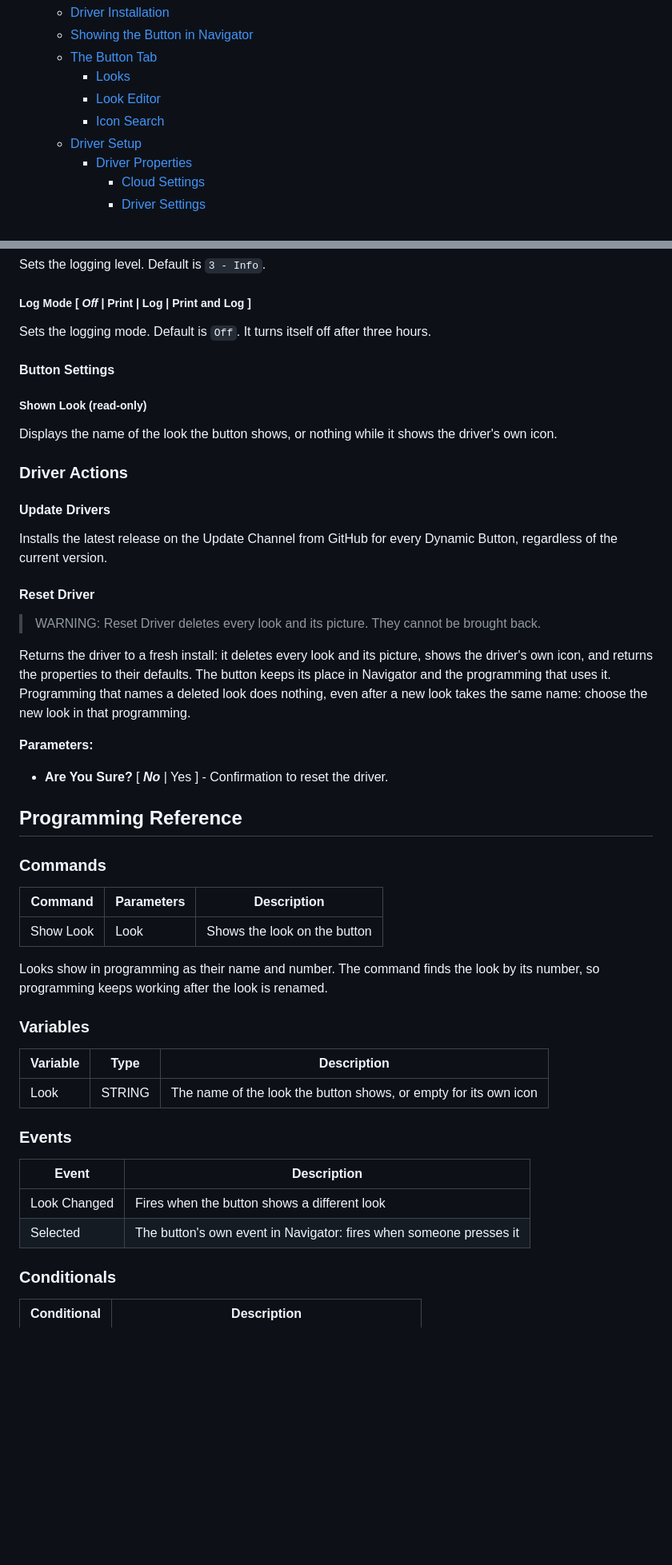
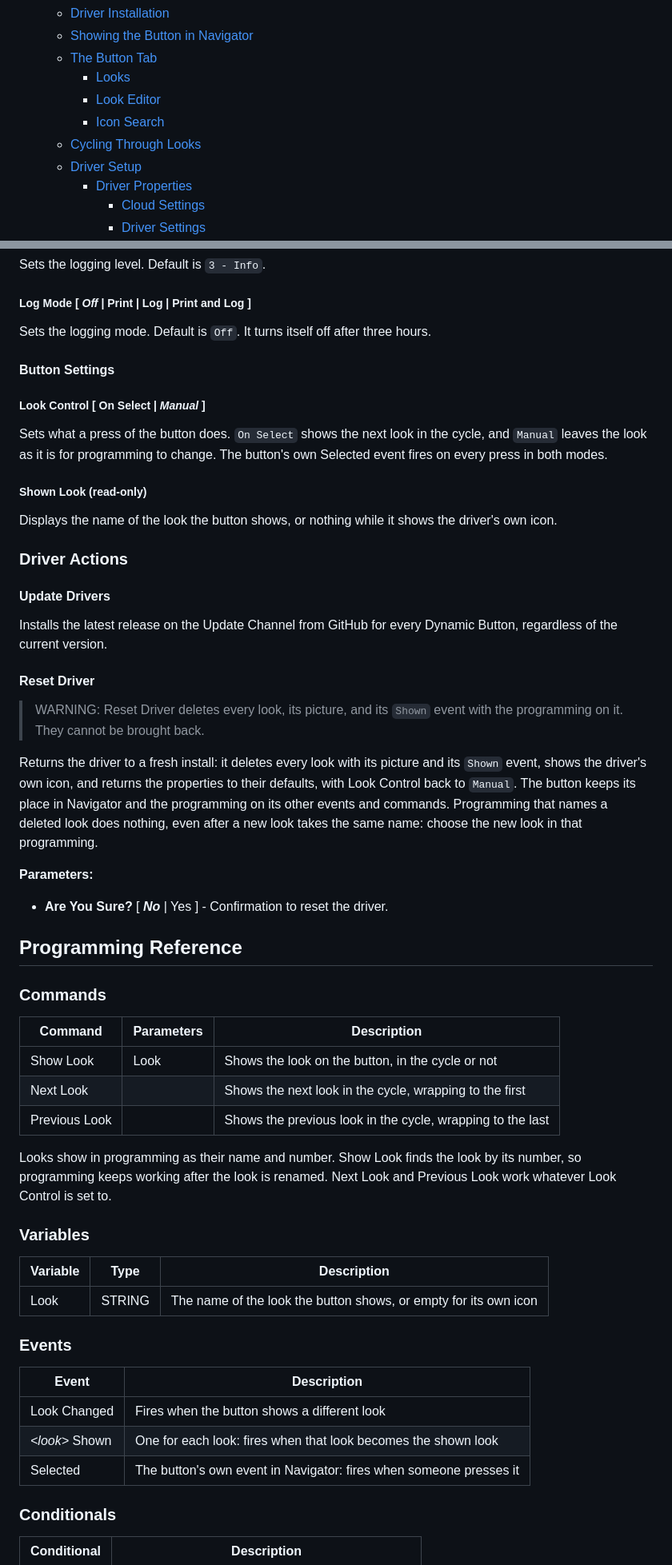
Before and after one commit to finitelabs/control4-dynamic-buttons, a Markdown page: README.md, 2 parts joined by grey strips. Shown at 80% size. GitHub-like rendering; blank space fills up the shorter version.

```diff
--- a/README.md
+++ b/README.md
@@ -30,6 +30,7 @@ the programming you attach to it.
     - [Looks](#looks)
     - [Look Editor](#look-editor)
     - [Icon Search](#icon-search)
+  - [Cycling Through Looks](#cycling-through-looks)
   - [Driver Setup](#driver-setup)
     - [Driver Properties](#driver-properties)
       - [Cloud Settings](#cloud-settings)
@@ -192,6 +223,12 @@ Sets the logging mode. Default is `Off`. It turns itself off after three hours.
 
 #### Button Settings
 
+##### Look Control \[ On Select | **_Manual_** \]
+
+Sets what a press of the button does. `On Select` shows the next look in the
+cycle, and `Manual` leaves the look as it is for programming to change. The
+button's own Selected event fires on every press in both modes.
+
 ##### Shown Look (read-only)
 
 Displays the name of the look the button shows, or nothing while it shows the
@@ -206,12 +243,13 @@ Button, regardless of the current version.
 
 #### Reset Driver
 
-> WARNING: Reset Driver deletes every look and its picture. They cannot be
-> brought back.
+> WARNING: Reset Driver deletes every look, its picture, and its `Shown` event
+> with the programming on it. They cannot be brought back.
 
-Returns the driver to a fresh install: it deletes every look and its picture,
-shows the driver's own icon, and returns the properties to their defaults. The
-button keeps its place in Navigator and the programming that uses it.
+Returns the driver to a fresh install: it deletes every look with its picture
+and its `Shown` event, shows the driver's own icon, and returns the properties
+to their defaults, with Look Control back to `Manual`. The button keeps its
+place in Navigator and the programming on its other events and commands.
 Programming that names a deleted look does nothing, even after a new look takes
 the same name: choose the new look in that programming.
 
@@ -223,12 +261,15 @@ the same name: choose the new look in that programming.
 
 ### Commands
 
-| Command   | Parameters | Description                  |
-| --------- | ---------- | ---------------------------- |
-| Show Look | Look       | Shows the look on the button |
+| Command       | Parameters | Description                                                |
+| ------------- | ---------- | ---------------------------------------------------------- |
+| Show Look     | Look       | Shows the look on the button, in the cycle or not          |
+| Next Look     |            | Shows the next look in the cycle, wrapping to the first    |
+| Previous Look |            | Shows the previous look in the cycle, wrapping to the last |
 
-Looks show in programming as their name and number. The command finds the look
-by its number, so programming keeps working after the look is renamed.
+Looks show in programming as their name and number. Show Look finds the look by
+its number, so programming keeps working after the look is renamed. Next Look
+and Previous Look work whatever Look Control is set to.
 
 ### Variables
 
@@ -238,10 +279,11 @@ by its number, so programming keeps working after the look is renamed.
 
 ### Events
 
-| Event        | Description                                                        |
-| ------------ | ------------------------------------------------------------------ |
-| Look Changed | Fires when the button shows a different look                       |
-| Selected     | The button's own event in Navigator: fires when someone presses it |
+| Event           | Description                                                        |
+| --------------- | ------------------------------------------------------------------ |
+| Look Changed    | Fires when the button shows a different look                       |
+| _\<look>_ Shown | One for each look: fires when that look becomes the shown look     |
+| Selected        | The button's own event in Navigator: fires when someone presses it |
 
 ### Conditionals
 
```
Also changed, not shown: other parts of README.md (+44 -8 lines), CHANGELOG.md (+6 -0 lines), images/ui-look-editor.png, images/ui-looks.png, 12 other files.
